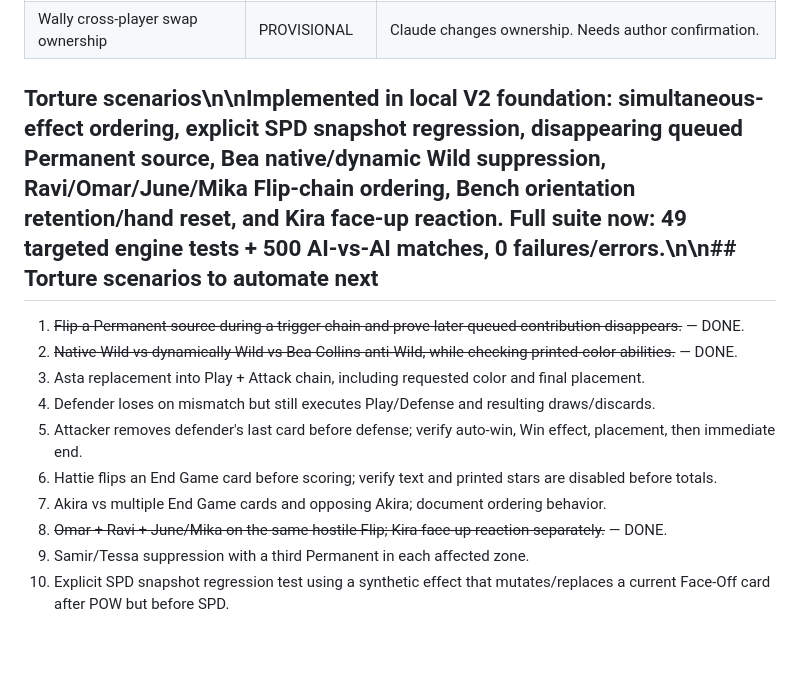
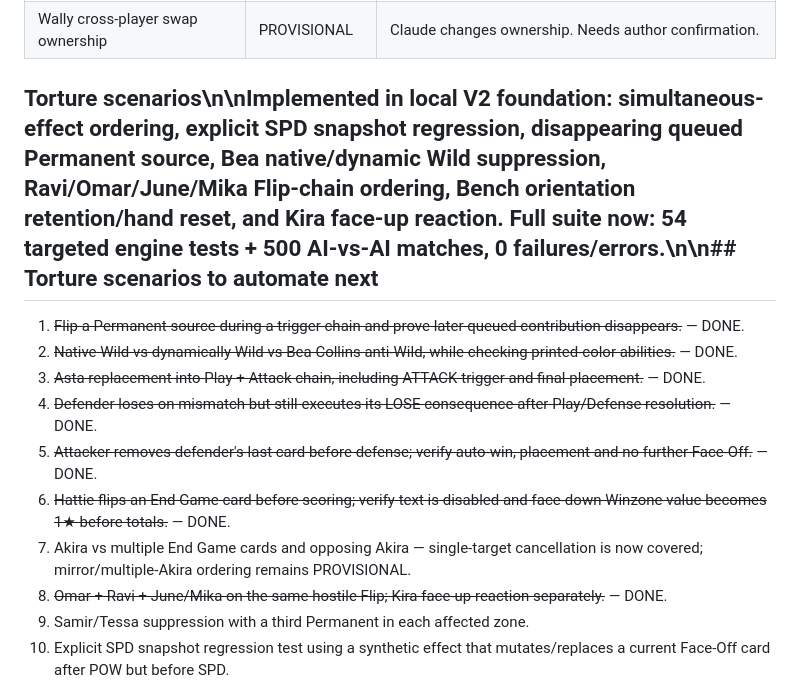
Before and after one commit to SteevieJo/oddball-digital, a Markdown page: RULES_TORTURE_TEST.md, the part around the change. Rendered like a GitHub page; blank space fills up the shorter version.

Commit message:
Complete second V2 rules torture pass

```diff
--- a/RULES_TORTURE_TEST.md
+++ b/RULES_TORTURE_TEST.md
@@ -39,15 +39,15 @@ Purpose: validate the Claude foundation against the rules and edge cases already
 | Aya normal Face-Off placement counts as zone move | PROVISIONAL | Claude says no. Needs author confirmation. |
 | Wally cross-player swap ownership | PROVISIONAL | Claude changes ownership. Needs author confirmation. |
 
-## Torture scenarios\n\nImplemented in local V2 foundation: simultaneous-effect ordering, explicit SPD snapshot regression, disappearing queued Permanent source, Bea native/dynamic Wild suppression, Ravi/Omar/June/Mika Flip-chain ordering, Bench orientation retention/hand reset, and Kira face-up reaction. Full suite now: **49 targeted engine tests + 500 AI-vs-AI matches, 0 failures/errors**.\n\n## Torture scenarios to automate next
+## Torture scenarios\n\nImplemented in local V2 foundation: simultaneous-effect ordering, explicit SPD snapshot regression, disappearing queued Permanent source, Bea native/dynamic Wild suppression, Ravi/Omar/June/Mika Flip-chain ordering, Bench orientation retention/hand reset, and Kira face-up reaction. Full suite now: **54 targeted engine tests + 500 AI-vs-AI matches, 0 failures/errors**.\n\n## Torture scenarios to automate next
 
 1. ~~Flip a Permanent source during a trigger chain and prove later queued contribution disappears.~~ — DONE.
 2. ~~Native Wild vs dynamically Wild vs Bea Collins anti-Wild, while checking printed-color abilities.~~ — DONE.
-3. Asta replacement into Play + Attack chain, including requested color and final placement.
-4. Defender loses on mismatch but still executes Play/Defense and resulting draws/discards.
-5. Attacker removes defender's last card before defense; verify auto-win, Win effect, placement, then immediate end.
-6. Hattie flips an End Game card before scoring; verify text and printed stars are disabled before totals.
-7. Akira vs multiple End Game cards and opposing Akira; document ordering behavior.
+3. ~~Asta replacement into Play + Attack chain, including ATTACK trigger and final placement.~~ — DONE.
+4. ~~Defender loses on mismatch but still executes its LOSE consequence after Play/Defense resolution.~~ — DONE.
+5. ~~Attacker removes defender's last card before defense; verify auto-win, placement and no further Face-Off.~~ — DONE.
+6. ~~Hattie flips an End Game card before scoring; verify text is disabled and face-down Winzone value becomes 1★ before totals.~~ — DONE.
+7. Akira vs multiple End Game cards and opposing Akira — single-target cancellation is now covered; mirror/multiple-Akira ordering remains PROVISIONAL.
 8. ~~Omar + Ravi + June/Mika on the same hostile Flip; Kira face-up reaction separately.~~ — DONE.
 9. Samir/Tessa suppression with a third Permanent in each affected zone.
 10. Explicit SPD snapshot regression test using a synthetic effect that mutates/replaces a current Face-Off card after POW but before SPD.
```
